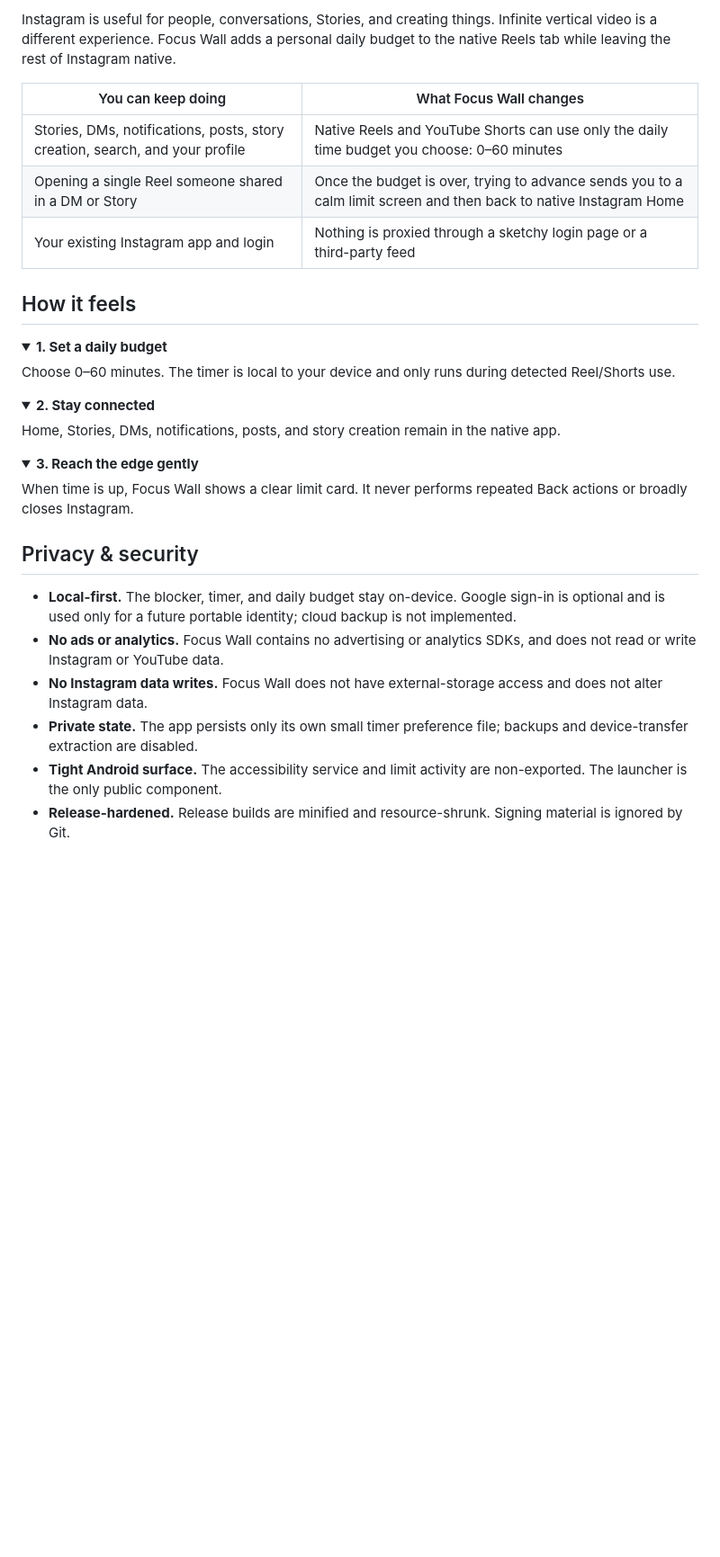
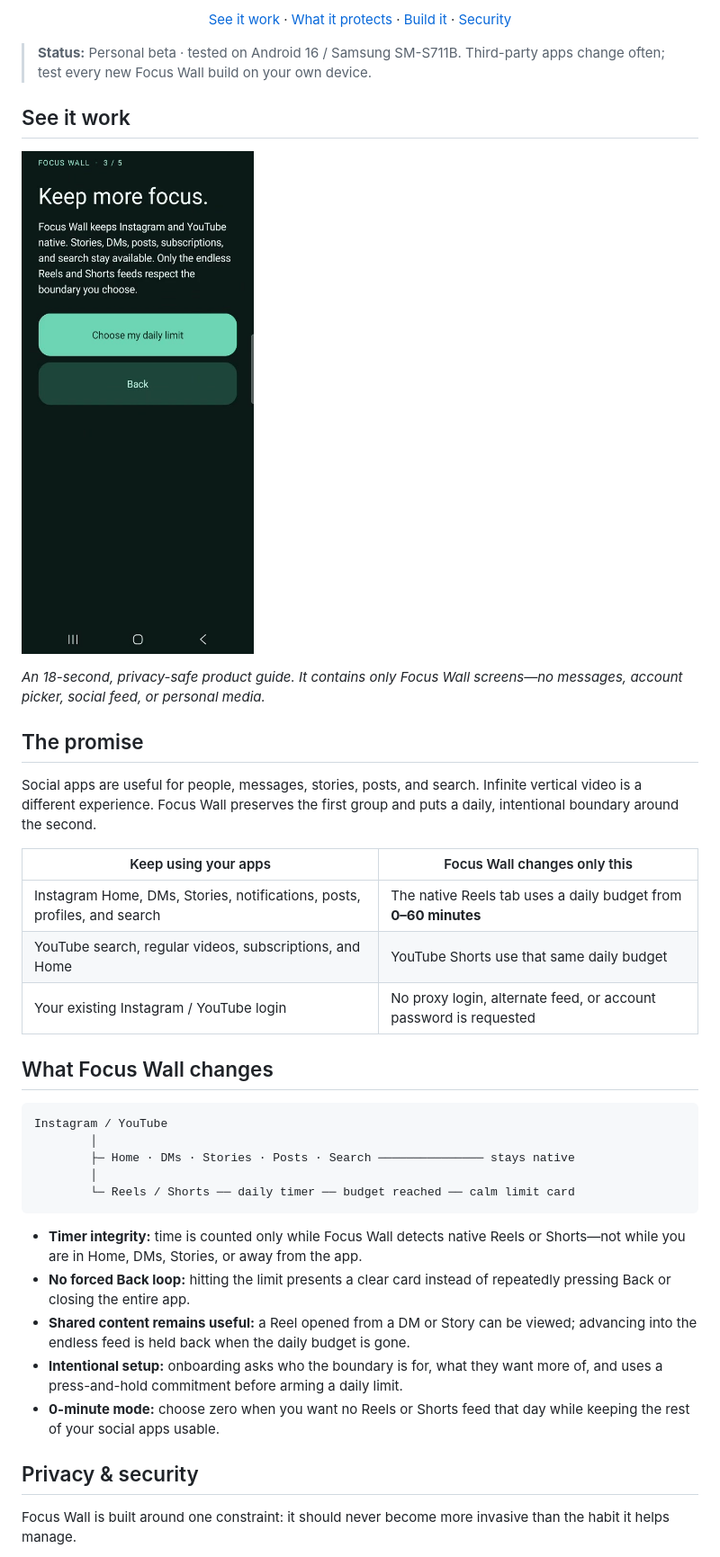
Before and after one commit to Abhyuday007/focus-wall, a Markdown page: README.md, the part around one of its changes. Shown at 90% size. Drawn GitHub-style; pictures changed too: docs/media/focus-wall-guide-poster.jpg (added); folded sections open; blank space fills up the shorter version.

Commit message:
Polish project documentation and add video guide

````diff
--- a/README.md
+++ b/README.md
@@ -18,38 +13,43 @@
 
-Instagram is useful for people, conversations, Stories, and creating things. Infinite vertical video is a different experience. Focus Wall adds a personal daily budget to the native Reels tab while leaving the rest of Instagram native.
+[See it work](#see-it-work) · [What it protects](#what-focus-wall-changes) · [Build it](#build) · [Security](SECURITY.md)
 
-| You can keep doing | What Focus Wall changes |
+</div>
+
+> **Status:** Personal beta · tested on Android 16 / Samsung SM-S711B. Third-party apps change often; test every new Focus Wall build on your own device.
+
+## See it work
+
+[![Watch the Focus Wall guide](docs/media/focus-wall-guide-poster.jpg)](docs/media/focus-wall-guide.mp4)
+
+*An 18-second, privacy-safe product guide. It contains only Focus Wall screens—no messages, account picker, social feed, or personal media.*
+
+## The promise
+
+Social apps are useful for people, messages, stories, posts, and search. Infinite vertical video is a different experience. Focus Wall preserves the first group and puts a daily, intentional boundary around the second.
+
+| Keep using your apps | Focus Wall changes only this |
 | --- | --- |
-| Stories, DMs, notifications, posts, story creation, search, and your profile | Native Reels and YouTube Shorts can use only the daily time budget you choose: 0–60 minutes |
-| Opening a single Reel someone shared in a DM or Story | Once the budget is over, trying to advance sends you to a calm limit screen and then back to native Instagram Home |
-| Your existing Instagram app and login | Nothing is proxied through a sketchy login page or a third-party feed |
+| Instagram Home, DMs, Stories, notifications, posts, profiles, and search | The native Reels tab uses a daily budget from **0–60 minutes** |
+| YouTube search, regular videos, subscriptions, and Home | YouTube Shorts use that same daily budget |
+| Your existing Instagram / YouTube login | No proxy login, alternate feed, or account password is requested |
 
-## How it feels
+## What Focus Wall changes
 
-<details open>
-<summary><strong>1. Set a daily budget</strong></summary>
+```text
+Instagram / YouTube
+        │
+        ├─ Home · DMs · Stories · Posts · Search ─────────────── stays native
+        │
+        └─ Reels / Shorts ── daily timer ── budget reached ── calm limit card
+```
 
-Choose 0–60 minutes. The timer is local to your device and only runs during detected Reel/Shorts use.
-</details>
-
-<details>
-<summary><strong>2. Stay connected</strong></summary>
-
-Home, Stories, DMs, notifications, posts, and story creation remain in the native app.
-</details>
-
-<details>
-<summary><strong>3. Reach the edge gently</strong></summary>
-
-When time is up, Focus Wall shows a clear limit card. It never performs repeated Back actions or broadly closes Instagram.
-</details>
+- **Timer integrity:** time is counted only while Focus Wall detects native Reels or Shorts—not while you are in Home, DMs, Stories, or away from the app.
+- **No forced Back loop:** hitting the limit presents a clear card instead of repeatedly pressing Back or closing the entire app.
+- **Shared content remains useful:** a Reel opened from a DM or Story can be viewed; advancing into the endless feed is held back when the daily budget is gone.
+- **Intentional setup:** onboarding asks who the boundary is for, what they want more of, and uses a press-and-hold commitment before arming a daily limit.
+- **0-minute mode:** choose zero when you want no Reels or Shorts feed that day while keeping the rest of your social apps usable.
 
 ## Privacy & security
 
-- **Local-first.** The blocker, timer, and daily budget stay on-device. Google sign-in is optional and is used only for a future portable identity; cloud backup is not implemented.
-- **No ads or analytics.** Focus Wall contains no advertising or analytics SDKs, and does not read or write Instagram or YouTube data.
-- **No Instagram data writes.** Focus Wall does not have external-storage access and does not alter Instagram data.
-- **Private state.** The app persists only its own small timer preference file; backups and device-transfer extraction are disabled.
-- **Tight Android surface.** The accessibility service and limit activity are non-exported. The launcher is the only public component.
-- **Release-hardened.** Release builds are minified and resource-shrunk. Signing material is ignored by Git.
+Focus Wall is built around one constraint: it should never become more invasive than the habit it helps manage.
 
````
Also changed, not shown: other parts of README.md (+34 -18 lines), SECURITY.md (+8 -4 lines), 1 other file.
